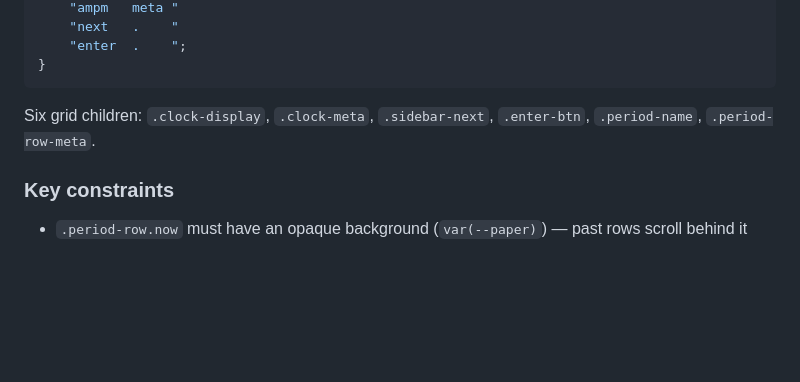
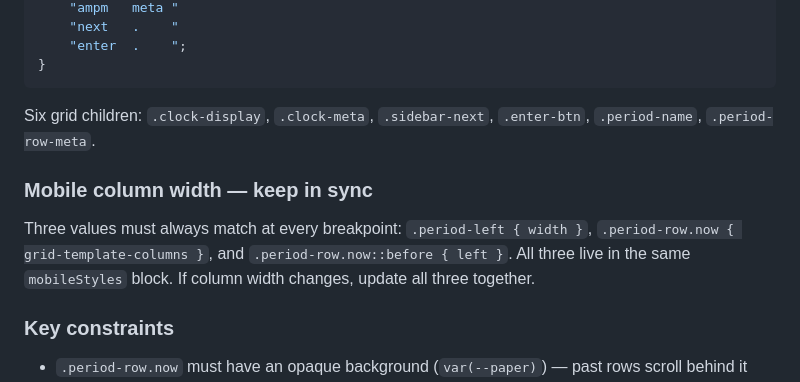
Before and after one commit to khertel377/great-vows, a Markdown page: great-vows-state-doc.md, the part around the change. Drawn GitHub-style; blank space fills up the shorter version.

Commit message:
docs: add mobile column width sync note to state doc
Co-Authored-By: Claude Sonnet 4.6 <noreply@anthropic.com>

````diff
--- a/great-vows-state-doc.md
+++ b/great-vows-state-doc.md
@@ -460,6 +460,12 @@ Deleted ~280 lines: `positionConnector()`, the rAF loop, `alignSidebar()`,
 ```
 Six grid children: `.clock-display`, `.clock-meta`, `.sidebar-next`, `.enter-btn`, `.period-name`, `.period-row-meta`.
 
+### Mobile column width — keep in sync
+Three values must always match at every breakpoint: `.period-left { width }`,
+`.period-row.now { grid-template-columns }`, and `.period-row.now::before { left }`.
+All three live in the same `mobileStyles` block. If column width changes, update
+all three together.
+
 ### Key constraints
 - `.period-row.now` must have an opaque background (`var(--paper)`) — past rows scroll behind it
 - Quiet mode inversion must also invert the now-row background
````
